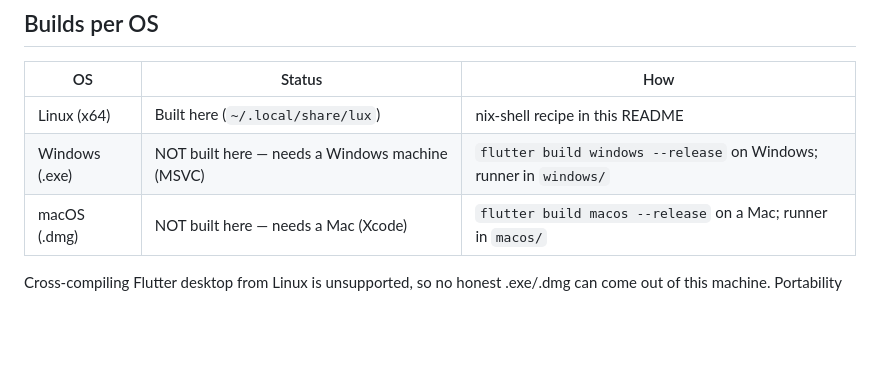
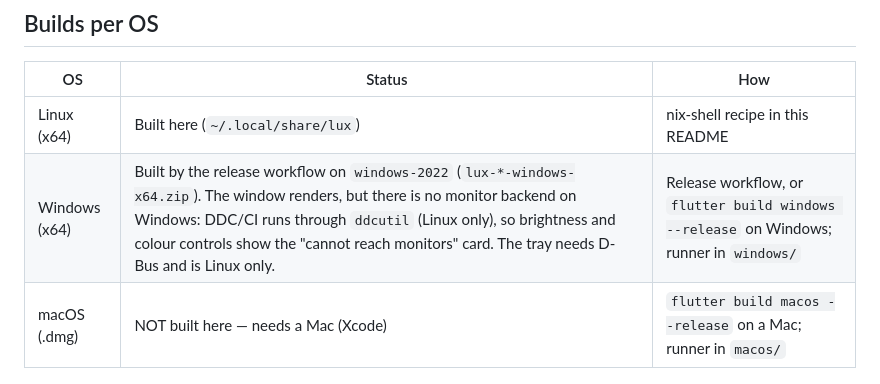
Before and after one commit to southwest-ai-labs/lux, a Markdown page: README.md, the part around the change. Drawn GitHub-style; blank space fills up the shorter version.

Commit message:
docs: state what the Windows bundle does and does not do
The release workflow builds it; the window renders, but DDC/CI and the D-Bus
tray are Linux-only, so monitor control needs a Windows backend.

```diff
--- a/README.md
+++ b/README.md
@@ -135,7 +135,7 @@ in `DdcService` grows from real reports, never from guesses.
 | OS | Status | How |
 |---|---|---|
 | Linux (x64) | Built here (`~/.local/share/lux`) | nix-shell recipe in this README |
-| Windows (.exe) | NOT built here — needs a Windows machine (MSVC) | `flutter build windows --release` on Windows; runner in `windows/` |
+| Windows (x64) | Built by the release workflow on `windows-2022` (`lux-*-windows-x64.zip`). The window renders, but there is no monitor backend on Windows: DDC/CI runs through `ddcutil` (Linux only), so brightness and colour controls show the "cannot reach monitors" card. The tray needs D-Bus and is Linux only. | Release workflow, or `flutter build windows --release` on Windows; runner in `windows/` |
 | macOS (.dmg) | NOT built here — needs a Mac (Xcode) | `flutter build macos --release` on a Mac; runner in `macos/` |
 
 Cross-compiling Flutter desktop from Linux is unsupported, so no honest
```
